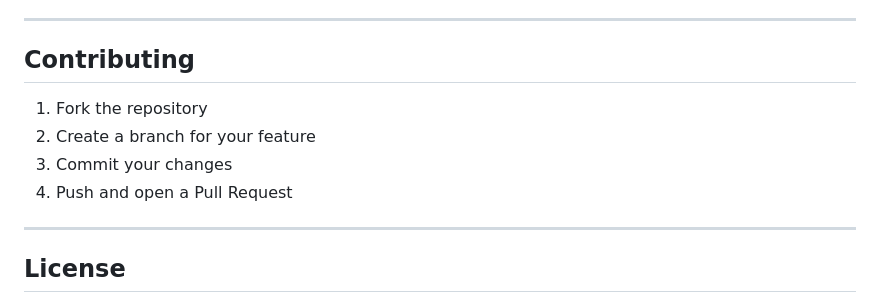
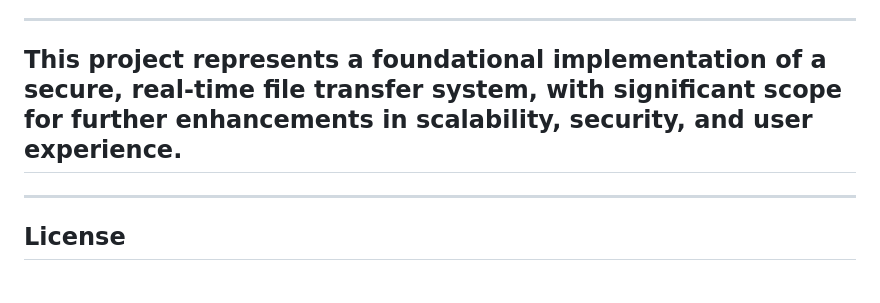
Before and after one commit to bhabana2504/Secure-File-transfer, a Markdown page: README.md, the part around the change. Rendered like a GitHub page.

```diff
--- a/README.md
+++ b/README.md
@@ -192,12 +192,7 @@ The **History** tab shows the last 50 transfers. History is synced to newly conn
 
 ---
 
-## Contributing
-
-1. Fork the repository
-2. Create a branch for your feature
-3. Commit your changes
-4. Push and open a Pull Request
+## This project represents a foundational implementation of a secure, real-time file transfer system, with significant scope for further enhancements in scalability, security, and user experience.
 
 ---
 
```
